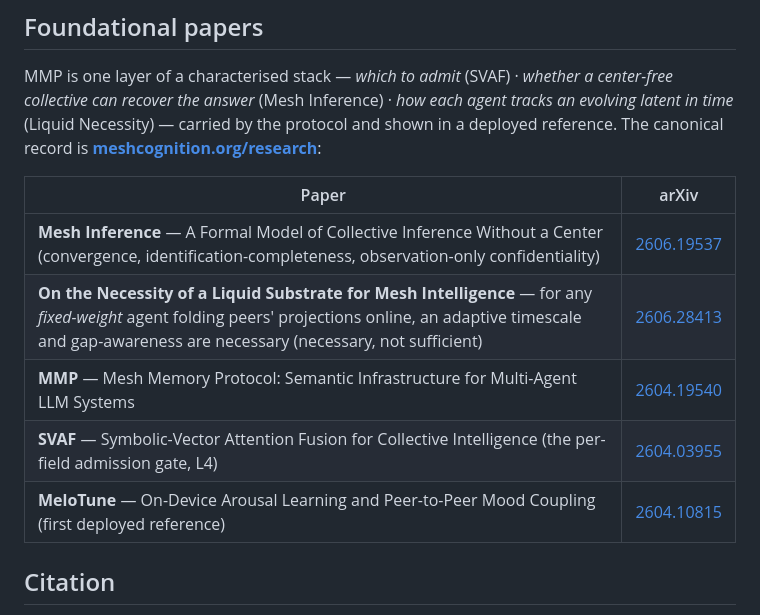
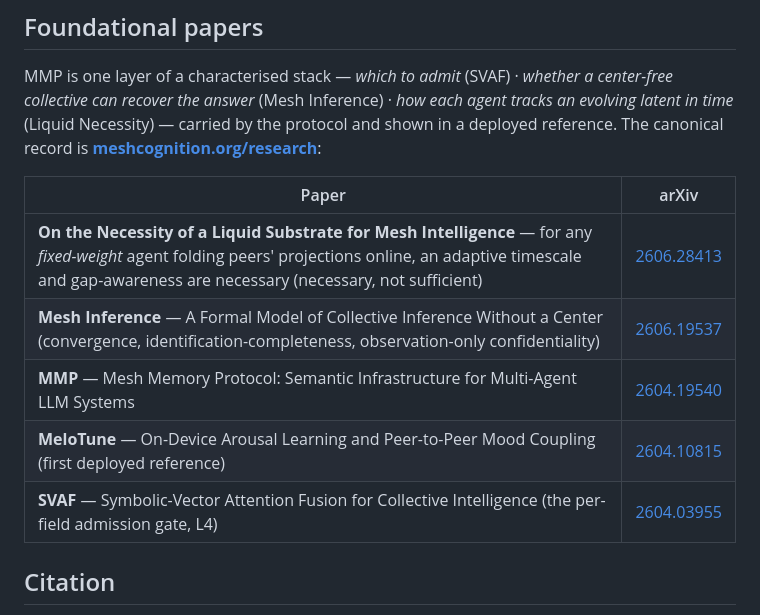
Before and after one commit to sym-bot/mesh-memory-protocol, a Markdown page: README.md, the part around the change. GitHub-like rendering.

Commit message:
README: order foundational papers latest-first
Liquid Necessity (2606.28413) -> Mesh Inference (2606.19537) -> MMP (2604.19540) -> MeloTune (2604.10815) -> SVAF (2604.03955), matching the canonical meshcognition.org/research order.

Co-Authored-By: Claude Opus 4.8 <noreply@anthropic.com>

```diff
--- a/README.md
+++ b/README.md
@@ -38,11 +38,11 @@ MMP is one layer of a characterised stack — *which to admit* (SVAF) · *whethe
 
 | Paper | arXiv |
 |---|---|
+| **On the Necessity of a Liquid Substrate for Mesh Intelligence** — for any *fixed-weight* agent folding peers' projections online, an adaptive timescale and gap-awareness are necessary (necessary, not sufficient) | [2606.28413](https://arxiv.org/abs/2606.28413) |
 | **Mesh Inference** — A Formal Model of Collective Inference Without a Center (convergence, identification-completeness, observation-only confidentiality) | [2606.19537](https://arxiv.org/abs/2606.19537) |
-| **On the Necessity of a Liquid Substrate for Mesh Intelligence** — for any *fixed-weight* agent folding peers' projections online, an adaptive timescale and gap-awareness are necessary (necessary, not sufficient) | [2606.28413](https://arxiv.org/abs/2606.28413) |
 | **MMP** — Mesh Memory Protocol: Semantic Infrastructure for Multi-Agent LLM Systems | [2604.19540](https://arxiv.org/abs/2604.19540) |
+| **MeloTune** — On-Device Arousal Learning and Peer-to-Peer Mood Coupling (first deployed reference) | [2604.10815](https://arxiv.org/abs/2604.10815) |
 | **SVAF** — Symbolic-Vector Attention Fusion for Collective Intelligence (the per-field admission gate, L4) | [2604.03955](https://arxiv.org/abs/2604.03955) |
-| **MeloTune** — On-Device Arousal Learning and Peer-to-Peer Mood Coupling (first deployed reference) | [2604.10815](https://arxiv.org/abs/2604.10815) |
 
 ## Citation
 
```
